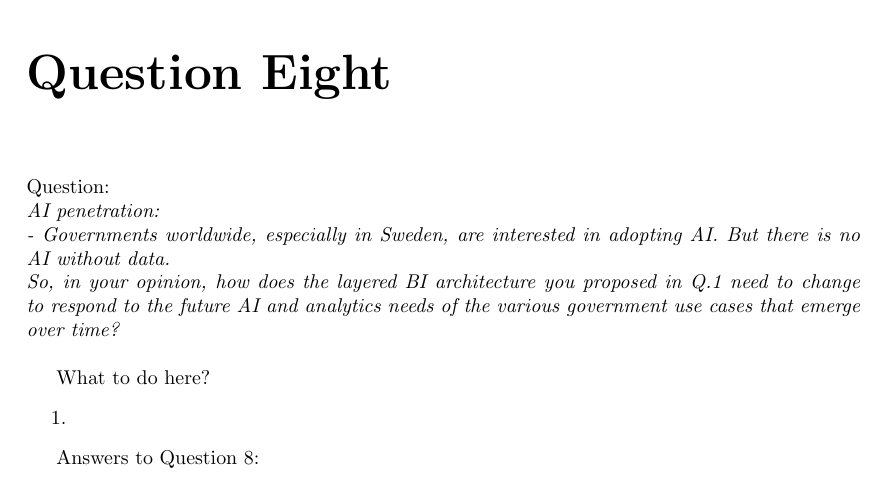
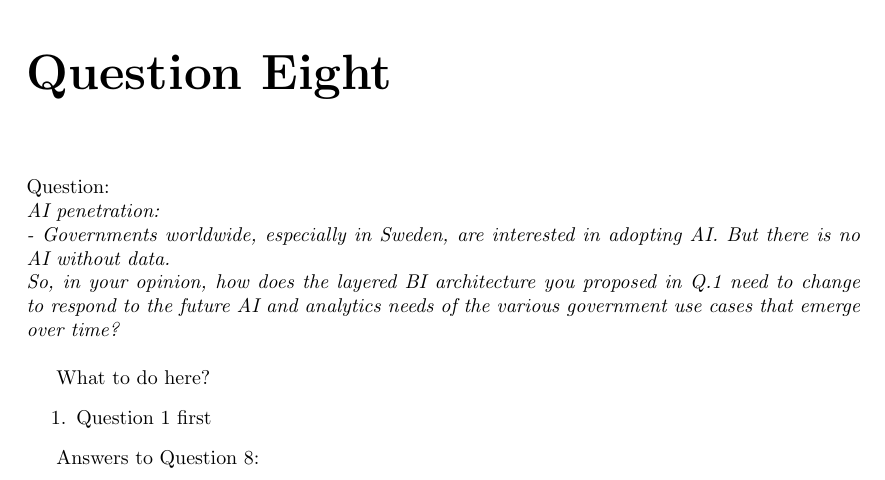
Before and after one commit to MartinTCode/pulse-Database102_Part2, a LaTeX document (D0005N-2025-AE/main.tex, which reads D0005N-2025-AE/Documents/Question 8.tex): part of page 13 of 17, cut so that both start at the same text. Compiled offline with pdfLaTeX.

Commit message:
Steps Q8

```diff
--- a/D0005N-2025-AE/Documents/Question 8.tex
+++ b/D0005N-2025-AE/Documents/Question 8.tex
@@ -9,7 +9,7 @@ analytics needs of the various government use cases that emerge over time?
 
 What to do here?
 \begin{enumerate}
-    \item
+    \item Question 1 first
   \end{enumerate}
 
 Answers to Question 8:
```
